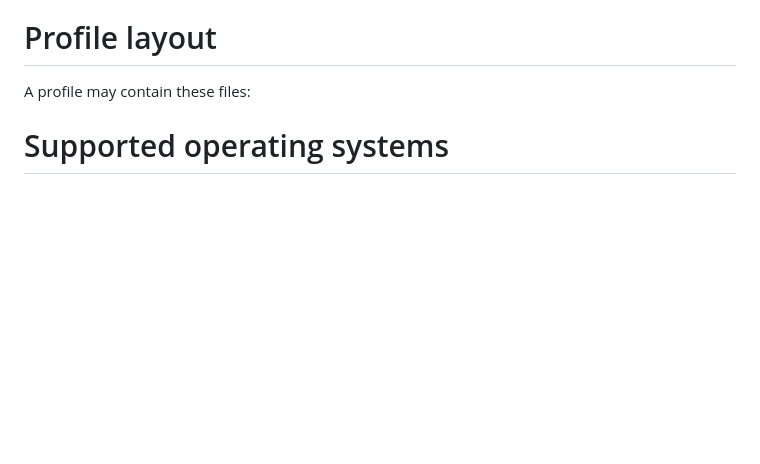
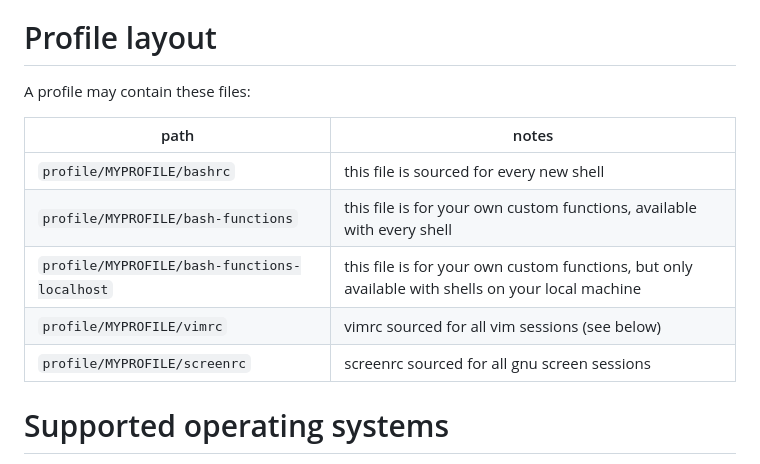
Before and after one commit to ericlenio/scrash, a Markdown page: README.md, the part around the change. Rendered like a GitHub page; blank space fills up the shorter version.

```diff
--- a/README.md
+++ b/README.md
@@ -16,6 +16,14 @@ full list of shell variables.)
 
 # Profile layout
 A profile may contain these files:
+
+| path                                         | notes                     |
+| -------------------------------------------- | ------------------------- |
+| `profile/MYPROFILE/bashrc`                   | this file is sourced for every new shell |
+| `profile/MYPROFILE/bash-functions`           | this file is for your own custom functions, available with every shell |
+| `profile/MYPROFILE/bash-functions-localhost` | this file is for your own custom functions, but only available with shells on your local machine |
+| `profile/MYPROFILE/vimrc`                    | vimrc sourced for all vim sessions (see below) |
+| `profile/MYPROFILE/screenrc`                 | screenrc sourced for all gnu screen sessions |
 
 # Supported operating systems
 Tested on Darwin (Mac), Linux, Raspian (Raspberry Pi), and OpenBSD. Almost
```
